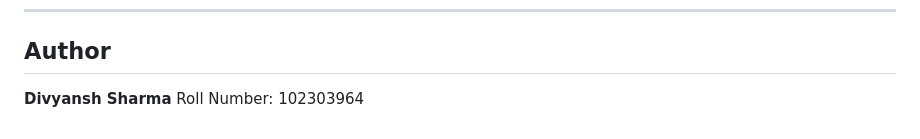
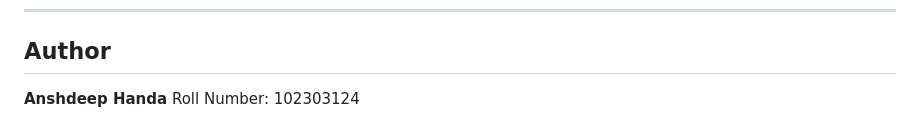
Before and after one commit to AnshdeepHanda/UCS654-Assignments-, a Markdown page: Assignment_2/readme.md, the part around the change. GitHub-like rendering.

```diff
--- a/Assignment_2/readme.md
+++ b/Assignment_2/readme.md
@@ -178,5 +178,5 @@ This project demonstrates how **GANs can be used for statistical modeling**, not
 
 ##  Author
 
-**Divyansh Sharma**
-Roll Number: 102303964
+**Anshdeep Handa**
+Roll Number: 102303124
```
